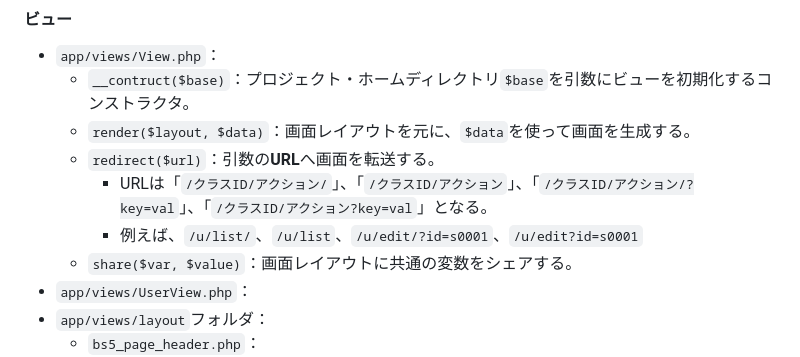
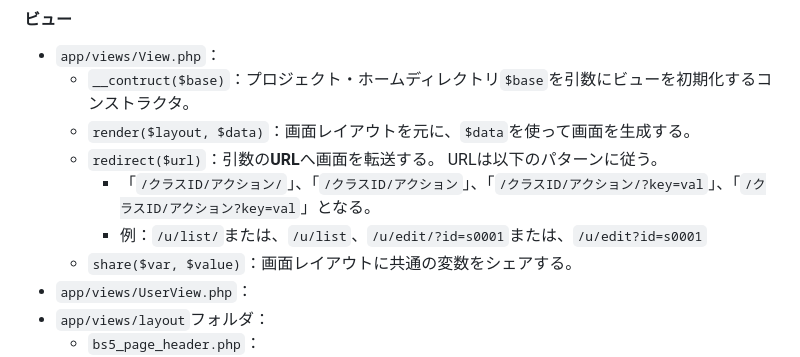
Before and after one commit to kuhaha/wp2026mvc, a Markdown page: docs/README.md, the part around the change. Drawn GitHub-style.

Commit message:
Improve redirect method documentation in README
Updated the redirect method documentation to clarify URL patterns and examples.

```diff
--- a/docs/README.md
+++ b/docs/README.md
@@ -50,9 +50,9 @@
 - `app/views/View.php`：
   - `__contruct($base)`：プロジェクト・ホームディレクトリ`$base`を引数にビューを初期化するコンストラクタ。
   - `render($layout, $data)`：画面レイアウトを元に、`$data`を使って画面を生成する。
-  - `redirect($url)`：引数の**URL**へ画面を転送する。
-    - URLは「`/クラスID/アクション/`」、「`/クラスID/アクション`」、「`/クラスID/アクション/?key=val`」、「`/クラスID/アクション?key=val`」となる。
-    - 例えば、`/u/list/`、`/u/list`、`/u/edit/?id=s0001`、`/u/edit?id=s0001`
+  - `redirect($url)`：引数の**URL**へ画面を転送する。 URLは以下のパターンに従う。
+    - 「`/クラスID/アクション/`」、「`/クラスID/アクション`」、「`/クラスID/アクション/?key=val`」、「`/クラスID/アクション?key=val`」となる。
+    - 例：`/u/list/`または、`/u/list`、`/u/edit/?id=s0001`または、`/u/edit?id=s0001`
   - `share($var, $value)`：画面レイアウトに共通の変数をシェアする。
 - `app/views/UserView.php`：
 - `app/views/layout`フォルダ：
```
